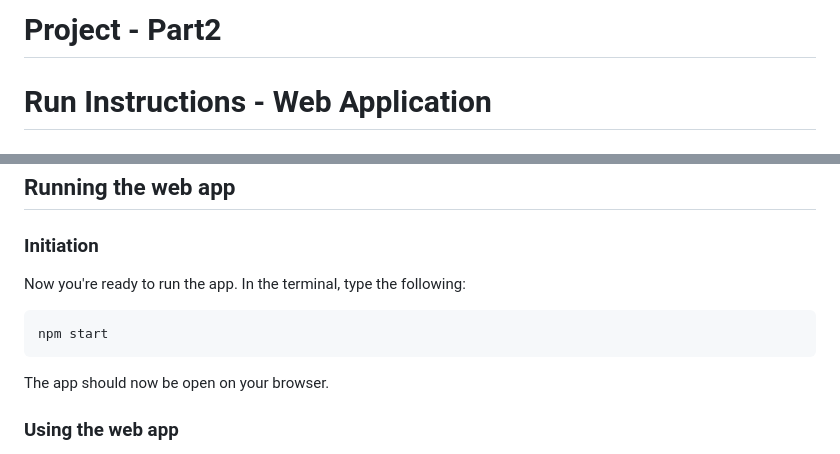
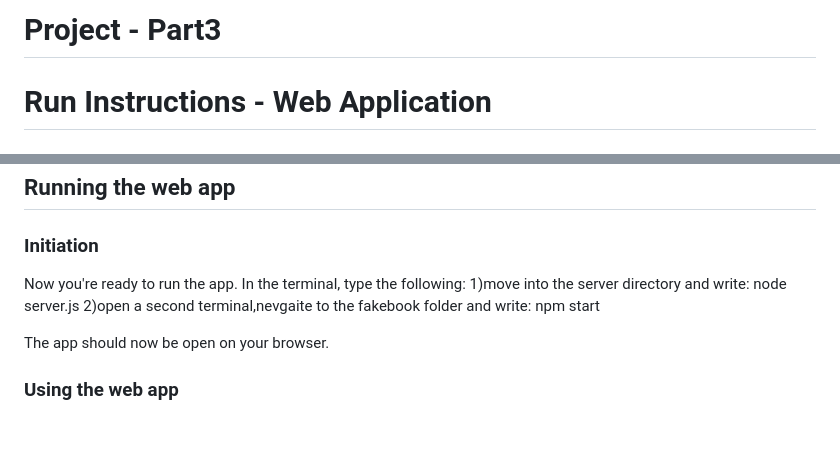
Before and after one commit to RanWurm/FakeBook-social-media, a Markdown page: README.md, 2 parts joined by grey strips. Rendered like a GitHub page; blank space fills up the shorter version.

````diff
--- a/README.md
+++ b/README.md
@@ -1,4 +1,4 @@
-# Project - Part2
+# Project - Part3
 # Run Instructions - Web Application
 ## Dependencies
 In the terminal, make sure you're in the project's directory. When you are, type into the teminal the following, to install the node modules:
@@ -16,9 +16,9 @@ It should show you 7 tests that have passed.
 ## Running the web app
 ### Initiation
 Now you're ready to run the app. In the terminal, type the following:
-```
-npm start
-```
+1)move into the server directory and write:  node server.js
+2)open a second terminal,nevgaite to the fakebook folder and write: npm start
+
 
 The app should now be open on your browser.
 ### Using the web app
````
